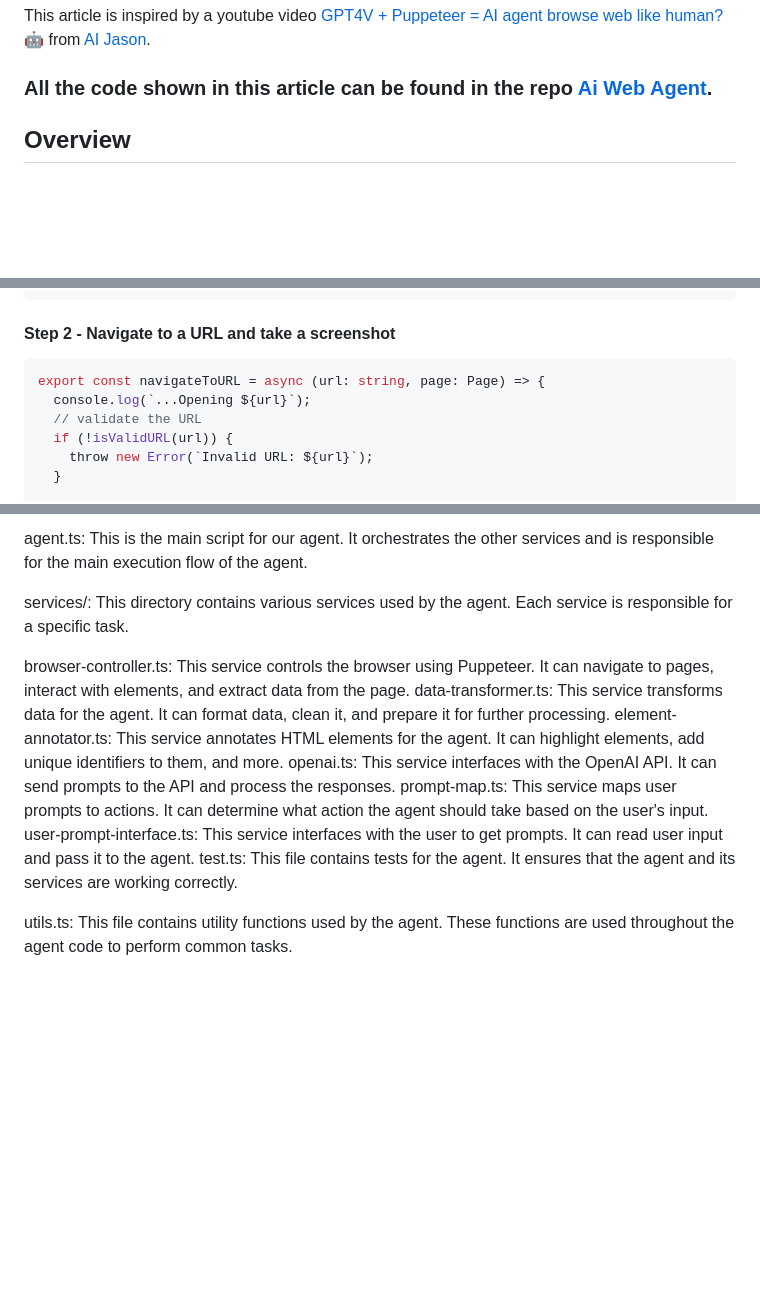
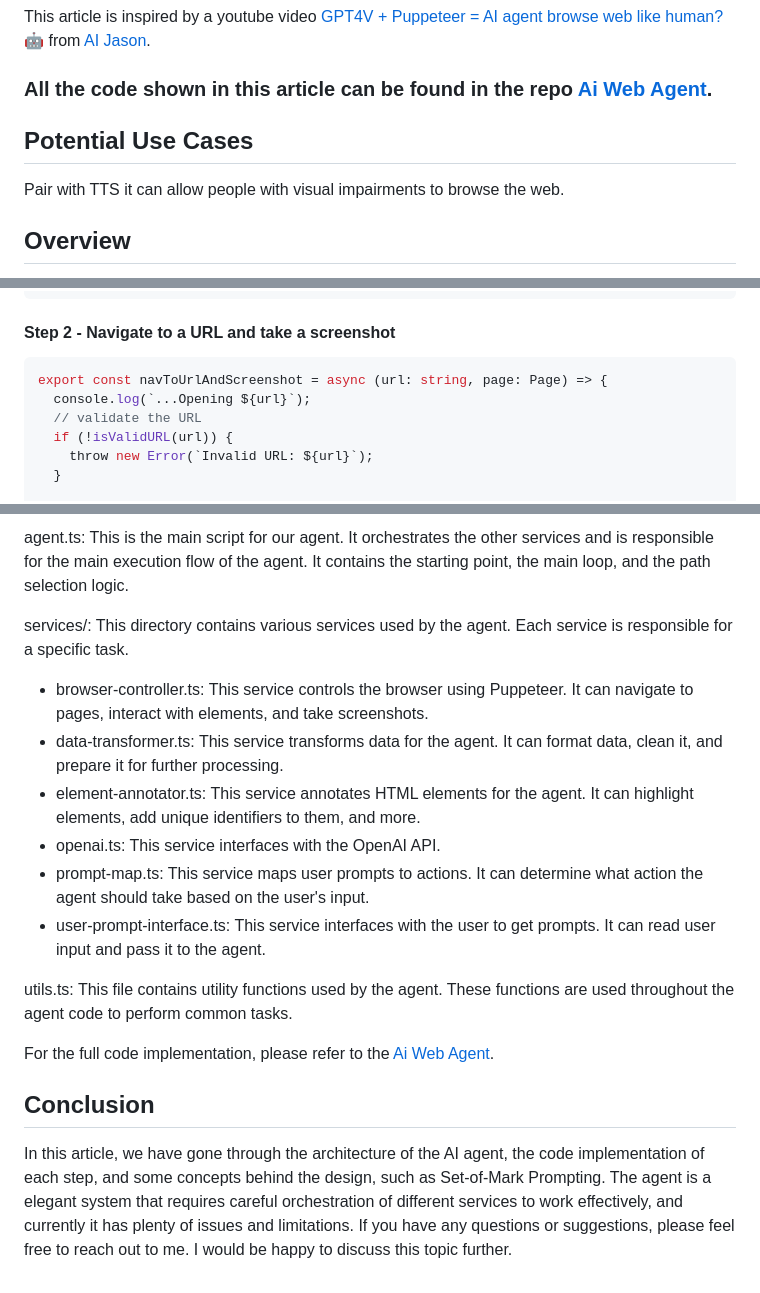
Before and after one commit to bianbianzhu/ai-web-agent, a Markdown page: agent/assets/medium.md, 3 parts joined by grey strips. Drawn GitHub-style; blank space fills up the shorter version.

````diff
--- a/agent/assets/medium.md
+++ b/agent/assets/medium.md
@@ -9,6 +9,10 @@ This agent will be able to interact with the user, control a web browser, and pr
 This article is inspired by a youtube video [GPT4V + Puppeteer = AI agent browse web like human? 🤖](https://www.youtube.com/watch?v=IXRkmqEYGZA&t=184s) from [AI Jason](https://www.youtube.com/@AIJasonZ).
 
 ### All the code shown in this article can be found in the repo [Ai Web Agent](https://github.com/bianbianzhu/ai-web-agent).
+
+## Potential Use Cases
+
+Pair with TTS it can allow people with visual impairments to browse the web.
 
 ## Overview
 
@@ -547,7 +551,7 @@ export const initController = async () => {
 #### Step 2 - Navigate to a URL and take a screenshot
 
 ```typescript
-export const navigateToURL = async (url: string, page: Page) => {
+export const navToUrlAndScreenshot = async (url: string, page: Page) => {
   console.log(`...Opening ${url}`);
   // validate the URL
   if (!isValidURL(url)) {
@@ -841,14 +931,19 @@ The agent directory is structured as follows:
 
-agent.ts: This is the main script for our agent. It orchestrates the other services and is responsible for the main execution flow of the agent.
+agent.ts: This is the main script for our agent. It orchestrates the other services and is responsible for the main execution flow of the agent. It contains the starting point, the main loop, and the path selection logic.
 
 services/: This directory contains various services used by the agent. Each service is responsible for a specific task.
 
-browser-controller.ts: This service controls the browser using Puppeteer. It can navigate to pages, interact with elements, and extract data from the page.
-data-transformer.ts: This service transforms data for the agent. It can format data, clean it, and prepare it for further processing.
-element-annotator.ts: This service annotates HTML elements for the agent. It can highlight elements, add unique identifiers to them, and more.
-openai.ts: This service interfaces with the OpenAI API. It can send prompts to the API and process the responses.
-prompt-map.ts: This service maps user prompts to actions. It can determine what action the agent should take based on the user's input.
-user-prompt-interface.ts: This service interfaces with the user to get prompts. It can read user input and pass it to the agent.
-test.ts: This file contains tests for the agent. It ensures that the agent and its services are working correctly.
+- browser-controller.ts: This service controls the browser using Puppeteer. It can navigate to pages, interact with elements, and take screenshots.
+- data-transformer.ts: This service transforms data for the agent. It can format data, clean it, and prepare it for further processing.
+- element-annotator.ts: This service annotates HTML elements for the agent. It can highlight elements, add unique identifiers to them, and more.
+- openai.ts: This service interfaces with the OpenAI API.
+- prompt-map.ts: This service maps user prompts to actions. It can determine what action the agent should take based on the user's input.
+- user-prompt-interface.ts: This service interfaces with the user to get prompts. It can read user input and pass it to the agent.
 
 utils.ts: This file contains utility functions used by the agent. These functions are used throughout the agent code to perform common tasks.
+
+For the full code implementation, please refer to the [Ai Web Agent](https://github.com/bianbianzhu/ai-web-agent).
+
+## Conclusion
+
+In this article, we have gone through the architecture of the AI agent, the code implementation of each step, and some concepts behind the design, such as Set-of-Mark Prompting. The agent is a elegant system that requires careful orchestration of different services to work effectively, and currently it has plenty of issues and limitations. If you have any questions or suggestions, please feel free to reach out to me. I would be happy to discuss this topic further.
````
Also changed, not shown: other parts of agent/assets/medium.md (+104 -18 lines).
